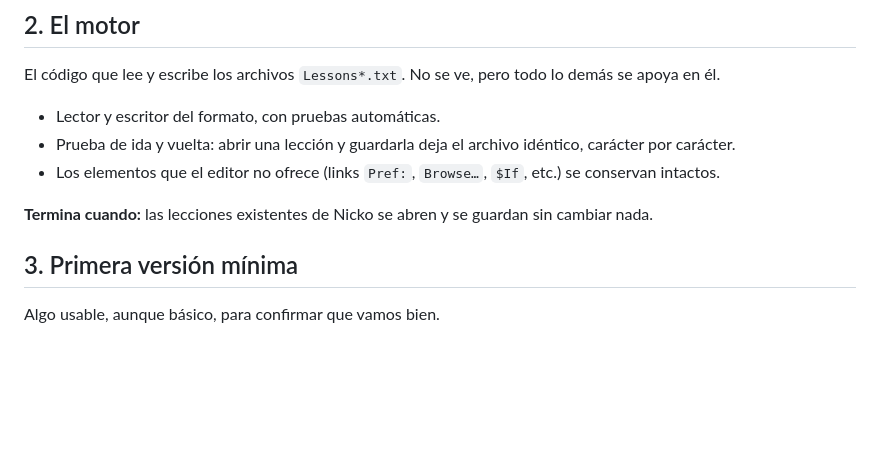
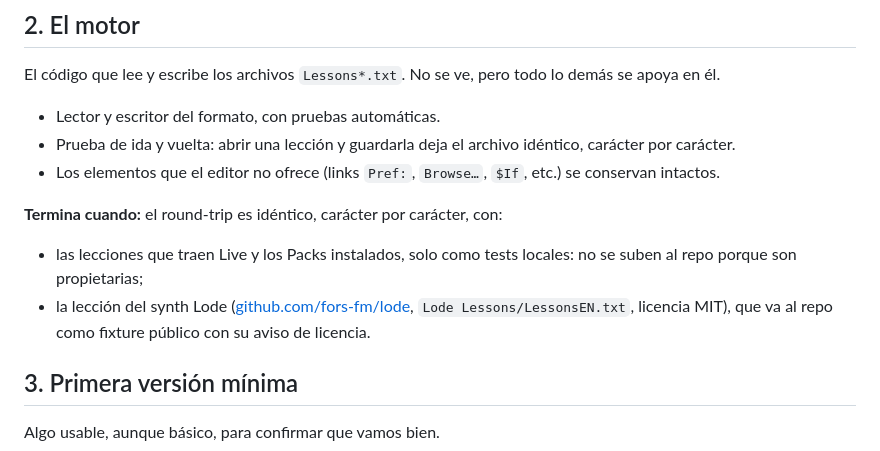
Before and after one commit to nickomz/dfx-live-lessons, a Markdown page: docs/ROADMAP.md, the part around the change. Rendered like a GitHub page; blank space fills up the shorter version.

Commit message:
Brief y roadmap: fixtures del motor y lecciones con idiomas distintos
La etapa 2 se valida con las lecciones de Live y los Packs (solo tests
locales, son propietarias) y con la lección MIT de Lode como fixture
público. Al abrir una lección con textos distintos por idioma, la app
pregunta cuál editar y avisa al exportar que se reemplazan.

Co-Authored-By: Claude Opus 5.5 <noreply@anthropic.com>

```diff
--- a/docs/ROADMAP.md
+++ b/docs/ROADMAP.md
@@ -55,7 +55,9 @@ El código que lee y escribe los archivos `Lessons*.txt`. No se ve, pero todo lo
 - Prueba de ida y vuelta: abrir una lección y guardarla deja el archivo idéntico, carácter por carácter.
 - Los elementos que el editor no ofrece (links `Pref:`, `Browse…`, `$If`, etc.) se conservan intactos.
 
-**Termina cuando:** las lecciones existentes de Nicko se abren y se guardan sin cambiar nada.
+**Termina cuando:** el round-trip es idéntico, carácter por carácter, con:
+- las lecciones que traen Live y los Packs instalados, solo como tests locales: no se suben al repo porque son propietarias;
+- la lección del synth Lode ([github.com/fors-fm/lode](https://github.com/fors-fm/lode), `Lode Lessons/LessonsEN.txt`, licencia MIT), que va al repo como fixture público con su aviso de licencia.
 
 ## 3. Primera versión mínima
 
```
Also changed, not shown: docs/BRIEF.md (+1 -0 lines).
